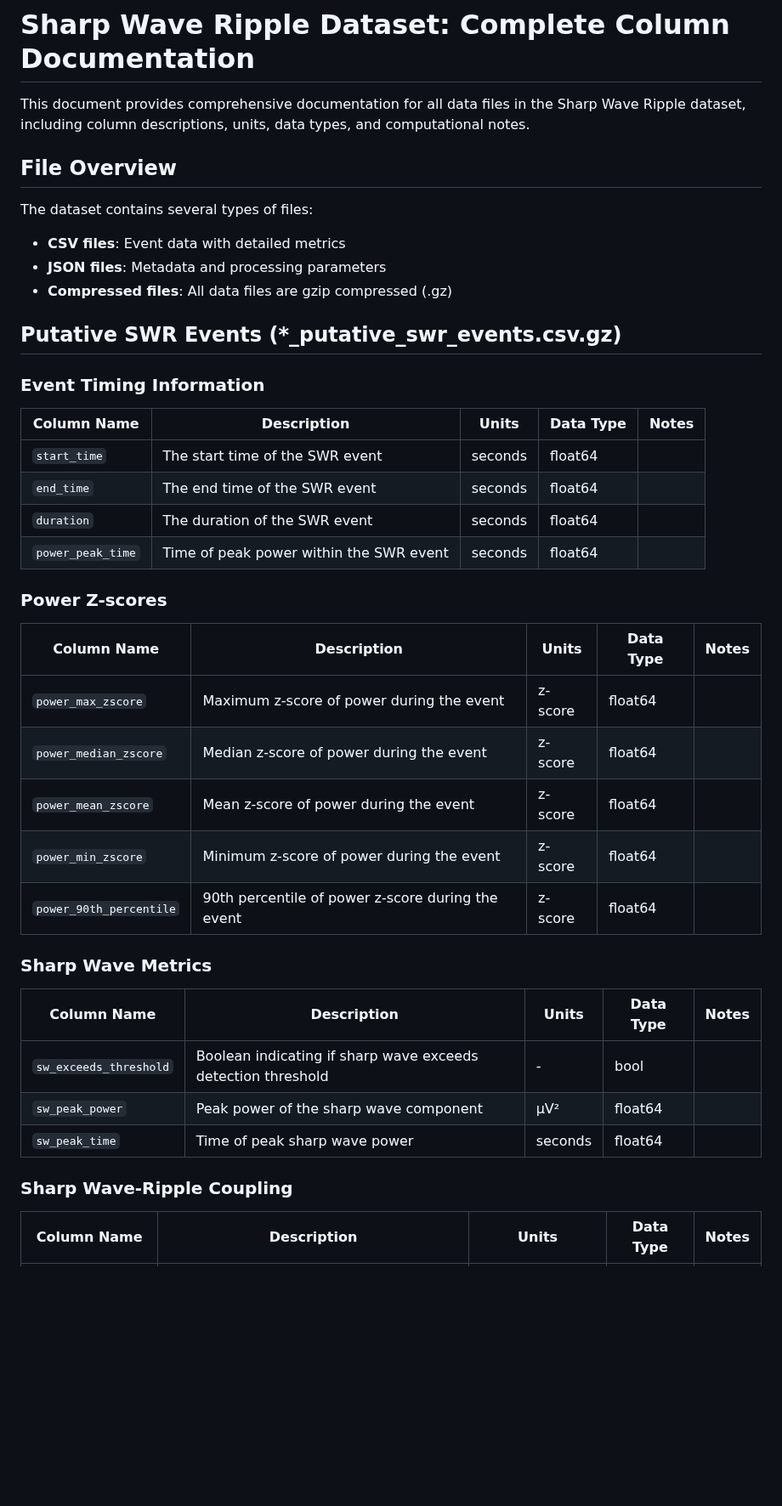
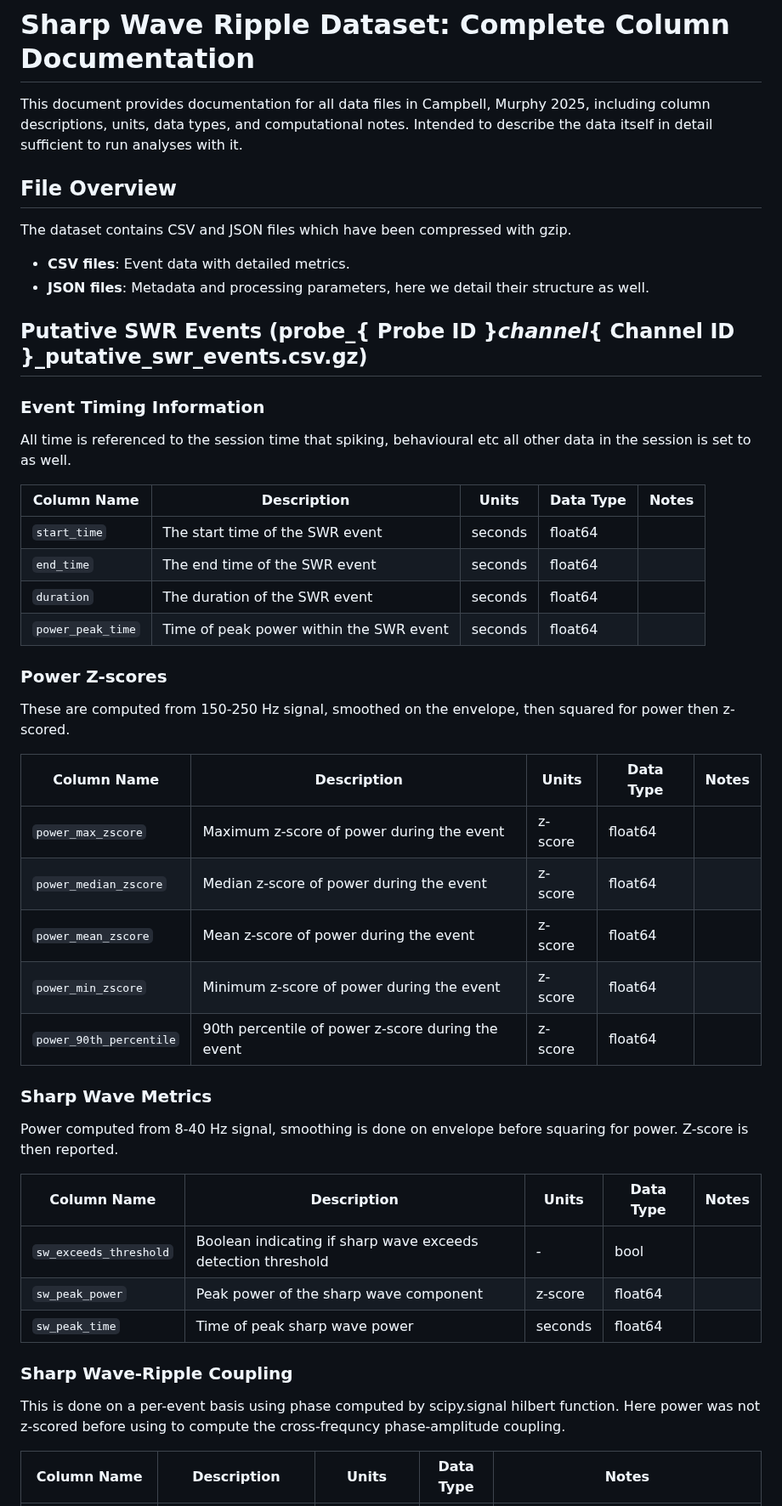
Before and after one commit to AngCamp/CampbellMurphy2024, a Markdown page: Data_Usage/DATA_DOCUMENTATION.md, the part around one of its changes. Shown at 85% size. Drawn GitHub-style; blank space fills up the shorter version.

Commit message:
data description

```diff
--- a/Data_Usage/DATA_DOCUMENTATION.md
+++ b/Data_Usage/DATA_DOCUMENTATION.md
@@ -1,17 +1,19 @@
 # Sharp Wave Ripple Dataset: Complete Column Documentation
 
-This document provides comprehensive documentation for all data files in the Sharp Wave Ripple dataset, including column descriptions, units, data types, and computational notes.
+This document provides documentation for all data files in Campbell, Murphy 2025, including column descriptions, units, data types, and computational notes.  Intended to describe the data itself in detail sufficient to run analyses with it.
 
 ## File Overview
 
-The dataset contains several types of files:
-- **CSV files**: Event data with detailed metrics
-- **JSON files**: Metadata and processing parameters
-- **Compressed files**: All data files are gzip compressed (.gz)
+The dataset contains CSV and JSON files which have been compressed with gzip.
+- **CSV files**: Event data with detailed metrics.
+- **JSON files**: Metadata and processing parameters, here we detail their structure as well.
 
-## Putative SWR Events (*_putative_swr_events.csv.gz)
+## Putative SWR Events (probe_{ Probe ID }_channel_{ Channel ID }_putative_swr_events.csv.gz)
 
 ### Event Timing Information
+
+All time is referenced to the session time that spiking, behavioural etc all other data in the session is set to as well.
+
 | Column Name | Description | Units | Data Type | Notes |
 |-------------|-------------|-------|-----------|-------|
 | `start_time` | The start time of the SWR event | seconds | float64 | |
@@ -20,21 +22,30 @@ The dataset contains several types of files:
 | `power_peak_time` | Time of peak power within the SWR event | seconds | float64 | |
 
 ### Power Z-scores
+
+These are computed from 150-250 Hz signal, smoothed on the envelope, then squared for power then z-scored.
+
 | Column Name | Description | Units | Data Type | Notes |
 |-------------|-------------|-------|-----------|-------|
 | `power_max_zscore` | Maximum z-score of power during the event | z-score | float64 | |
 | `power_median_zscore` | Median z-score of power during the event | z-score | float64 | |
 | `power_mean_zscore` | Mean z-score of power during the event | z-score | float64 | |
 | `power_min_zscore` | Minimum z-score of power during the event | z-score | float64 | |
-| `power_90th_percentile` | 90th percentile of power z-score during the event | z-score | float64 | |
+| `power_90th_percentile` | 90th percentile of power z-score during the event | z-score |float64 | |
 
 ### Sharp Wave Metrics
+
+Power computed from 8-40 Hz signal, smoothing is done on envelope before squaring for power.  Z-score is then reported.
+
 | Column Name | Description | Units | Data Type | Notes |
 |-------------|-------------|-------|-----------|-------|
 | `sw_exceeds_threshold` | Boolean indicating if sharp wave exceeds detection threshold | - | bool | |
-| `sw_peak_power` | Peak power of the sharp wave component | μV² | float64 | |
+| `sw_peak_power` | Peak power of the sharp wave component | z-score | float64 | |
 | `sw_peak_time` | Time of peak sharp wave power | seconds | float64 | |
 
 ### Sharp Wave-Ripple Coupling
+
+This is done on a per-event basis using phase computed by scipy.signal hilbert function.  Here power was not z-scored before using to compute the cross-frequncy phase-amplitude coupling.
+
 | Column Name | Description | Units | Data Type | Notes |
 |-------------|-------------|-------|-----------|-------|
```
Also changed, not shown: other parts of Data_Usage/DATA_DOCUMENTATION.md (+33 -22 lines).
